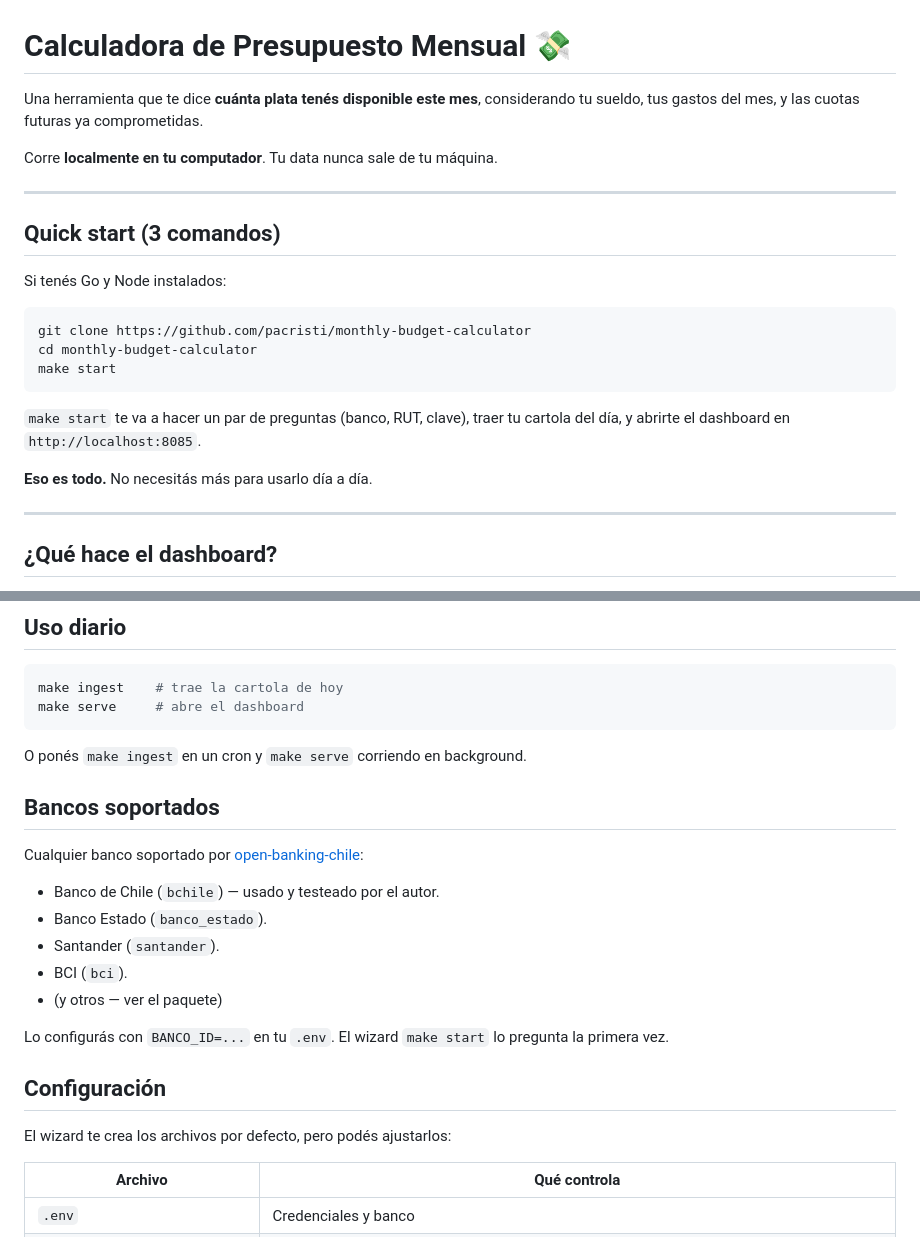
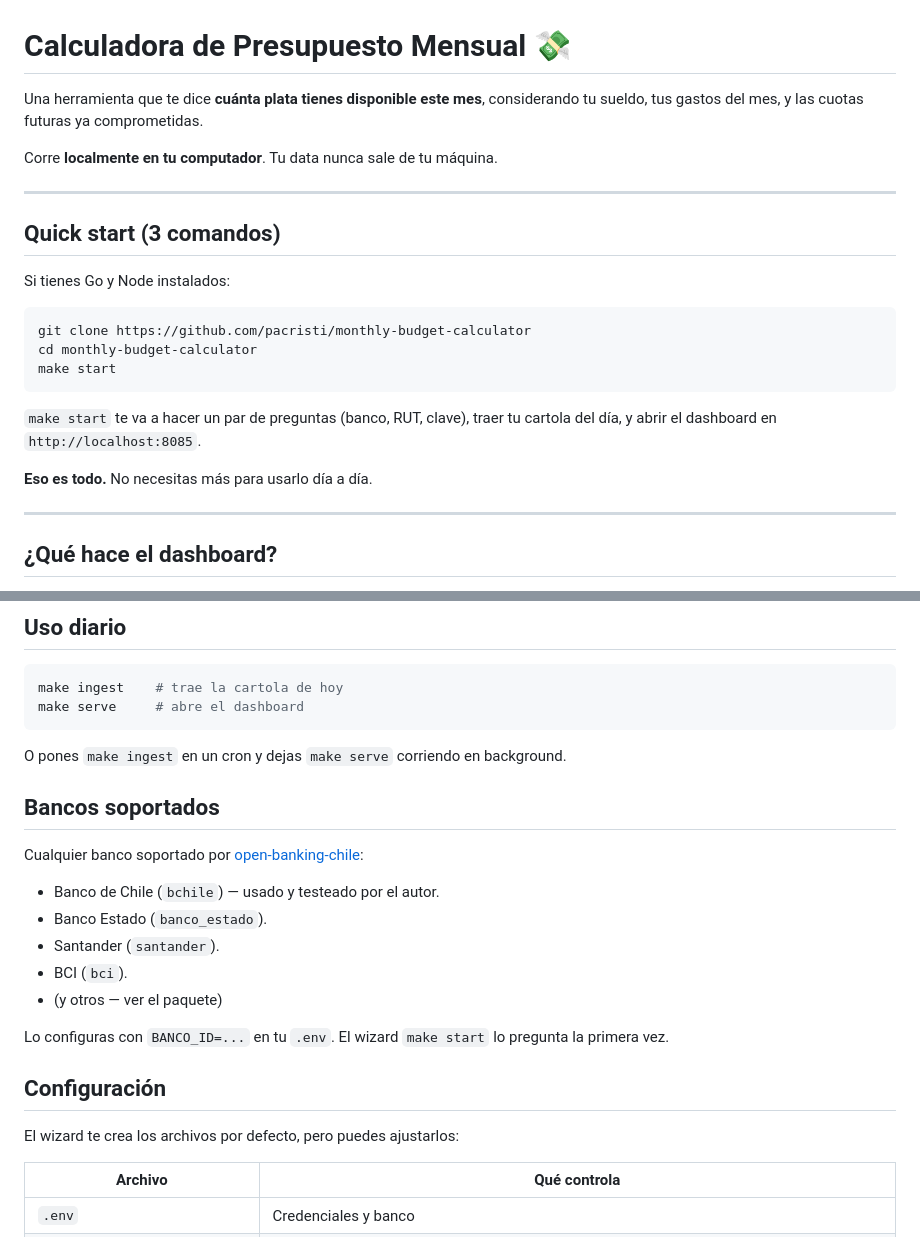
Before and after one commit to pacristi/monthly-budget-calculator, a Markdown page: README.md, 2 parts joined by grey strips. Rendered like a GitHub page.

````diff
--- a/README.md
+++ b/README.md
@@ -1,6 +1,6 @@
 # Calculadora de Presupuesto Mensual 💸
 
-Una herramienta que te dice **cuánta plata tenés disponible este mes**, considerando tu sueldo, tus gastos del mes, y las cuotas futuras ya comprometidas.
+Una herramienta que te dice **cuánta plata tienes disponible este mes**, considerando tu sueldo, tus gastos del mes, y las cuotas futuras ya comprometidas.
 
 Corre **localmente en tu computador**. Tu data nunca sale de tu máquina.
 
@@ -8,7 +8,7 @@ Corre **localmente en tu computador**. Tu data nunca sale de tu máquina.
 
 ## Quick start (3 comandos)
 
-Si tenés Go y Node instalados:
+Si tienes Go y Node instalados:
 
 ```bash
 git clone https://github.com/pacristi/monthly-budget-calculator
@@ -16,9 +16,9 @@ cd monthly-budget-calculator
 make start
 ```
 
-`make start` te va a hacer un par de preguntas (banco, RUT, clave), traer tu cartola del día, y abrirte el dashboard en `http://localhost:8085`.
+`make start` te va a hacer un par de preguntas (banco, RUT, clave), traer tu cartola del día, y abrir el dashboard en `http://localhost:8085`.
 
-**Eso es todo.** No necesitás más para usarlo día a día.
+**Eso es todo.** No necesitas más para usarlo día a día.
 
 ---
 
@@ -40,7 +40,7 @@ make ingest    # trae la cartola de hoy
 make serve     # abre el dashboard
 ```
 
-O ponés `make ingest` en un cron y `make serve` corriendo en background.
+O pones `make ingest` en un cron y dejas `make serve` corriendo en background.
 
 ## Bancos soportados
 
@@ -52,11 +52,11 @@ Cualquier banco soportado por [open-banking-chile](https://www.npmjs.com/package
 - BCI (`bci`).
 - (y otros — ver el paquete)
 
-Lo configurás con `BANCO_ID=...` en tu `.env`. El wizard `make start` lo pregunta la primera vez.
+Lo configuras con `BANCO_ID=...` en tu `.env`. El wizard `make start` lo pregunta la primera vez.
 
 ## Configuración
 
-El wizard te crea los archivos por defecto, pero podés ajustarlos:
+El wizard te crea los archivos por defecto, pero puedes ajustarlos:
 
 | Archivo | Qué controla |
 |---|---|
````
Also changed, not shown: other parts of README.md (+13 -13 lines).
